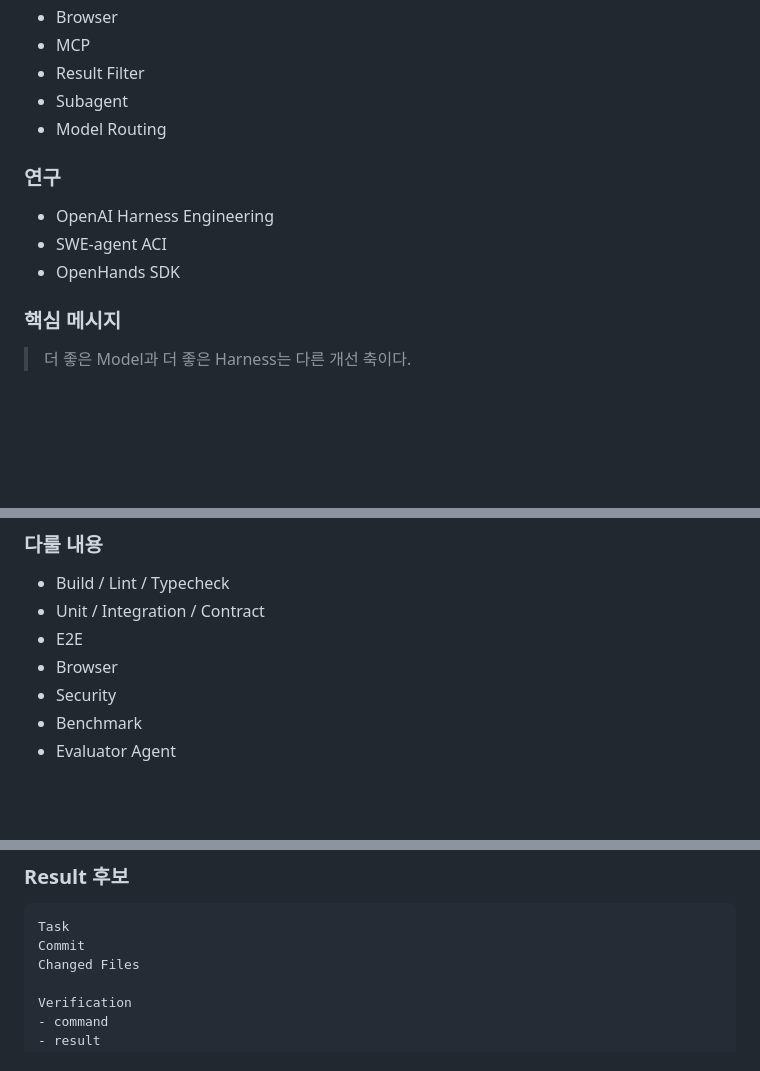
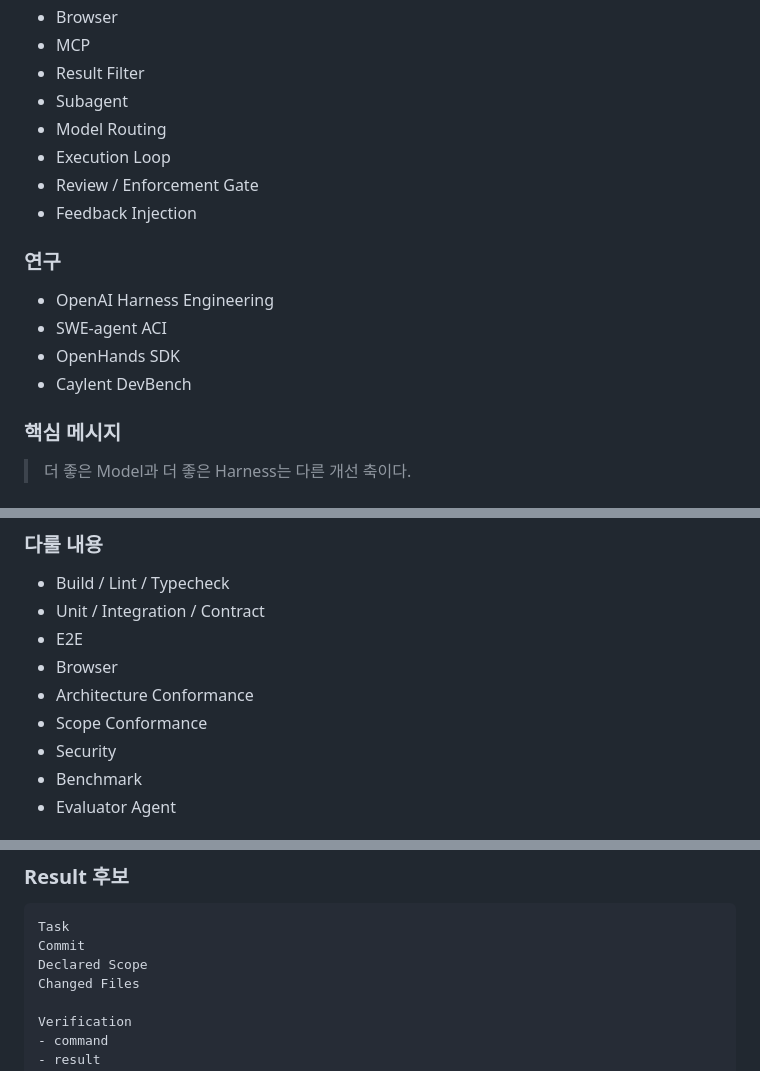
Before and after one commit to dhrod5457/software-factory-book, a Markdown page: planning/toc.md, 3 parts joined by grey strips. Drawn GitHub-style; blank space fills up the shorter version.

Commit message:
docs: sync TOC with harness gates and scope evidence

````diff
--- a/planning/toc.md
+++ b/planning/toc.md
@@ -381,12 +381,16 @@ Model 이외의 execution system이 Agent 성능에 미치는 영향을 설명
 - Result Filter
 - Subagent
 - Model Routing
+- Execution Loop
+- Review / Enforcement Gate
+- Feedback Injection
 
 ### 연구
 
 - OpenAI Harness Engineering
 - SWE-agent ACI
 - OpenHands SDK
+- Caylent DevBench
 
 ### 핵심 메시지
 
@@ -494,6 +498,8 @@ Static
 - Unit / Integration / Contract
 - E2E
 - Browser
+- Architecture Conformance
+- Scope Conformance
 - Security
 - Benchmark
 - Evaluator Agent
@@ -522,6 +528,7 @@ Factory Result를 표준화한다.
 ```text
 Task
 Commit
+Declared Scope
 Changed Files
 
 Verification
````
